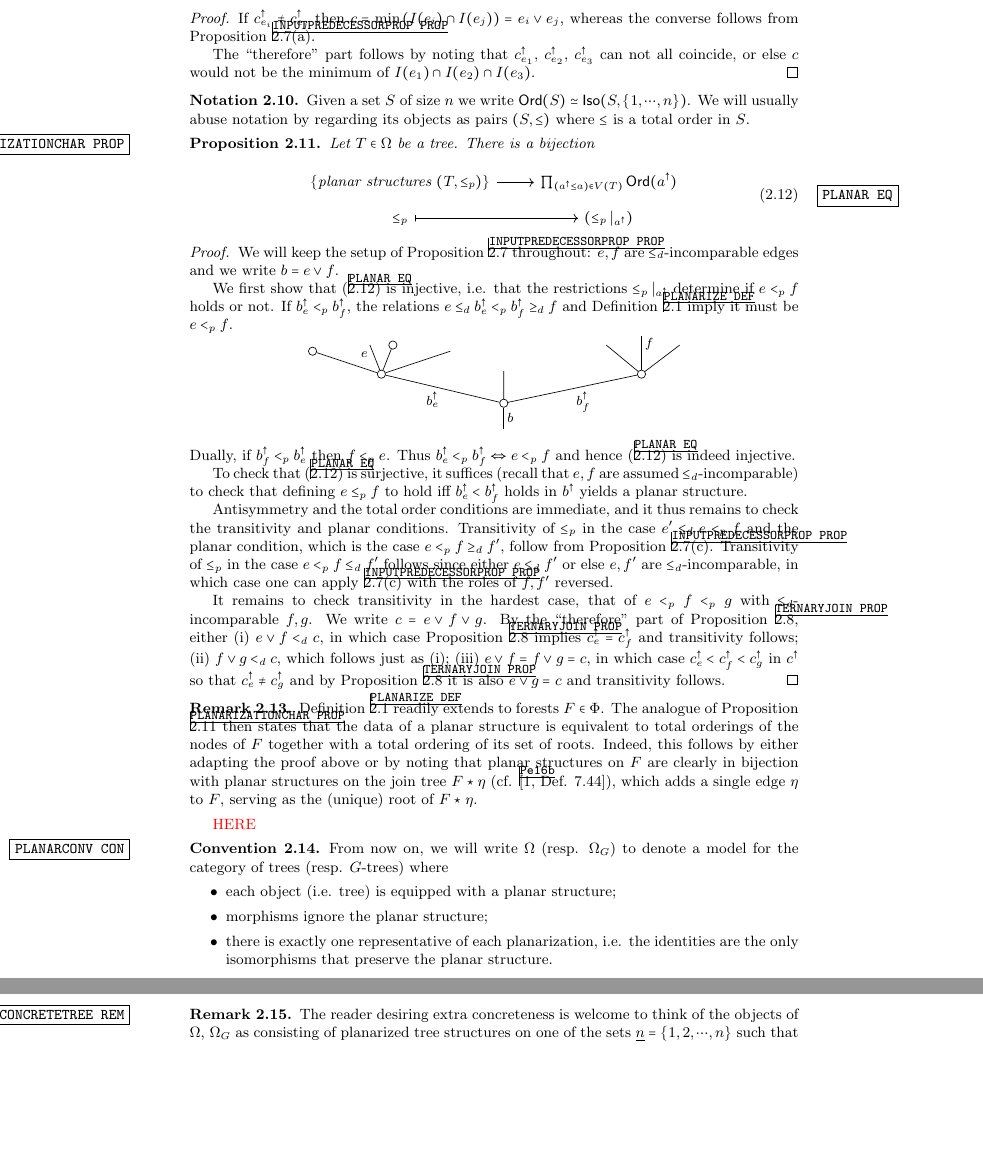
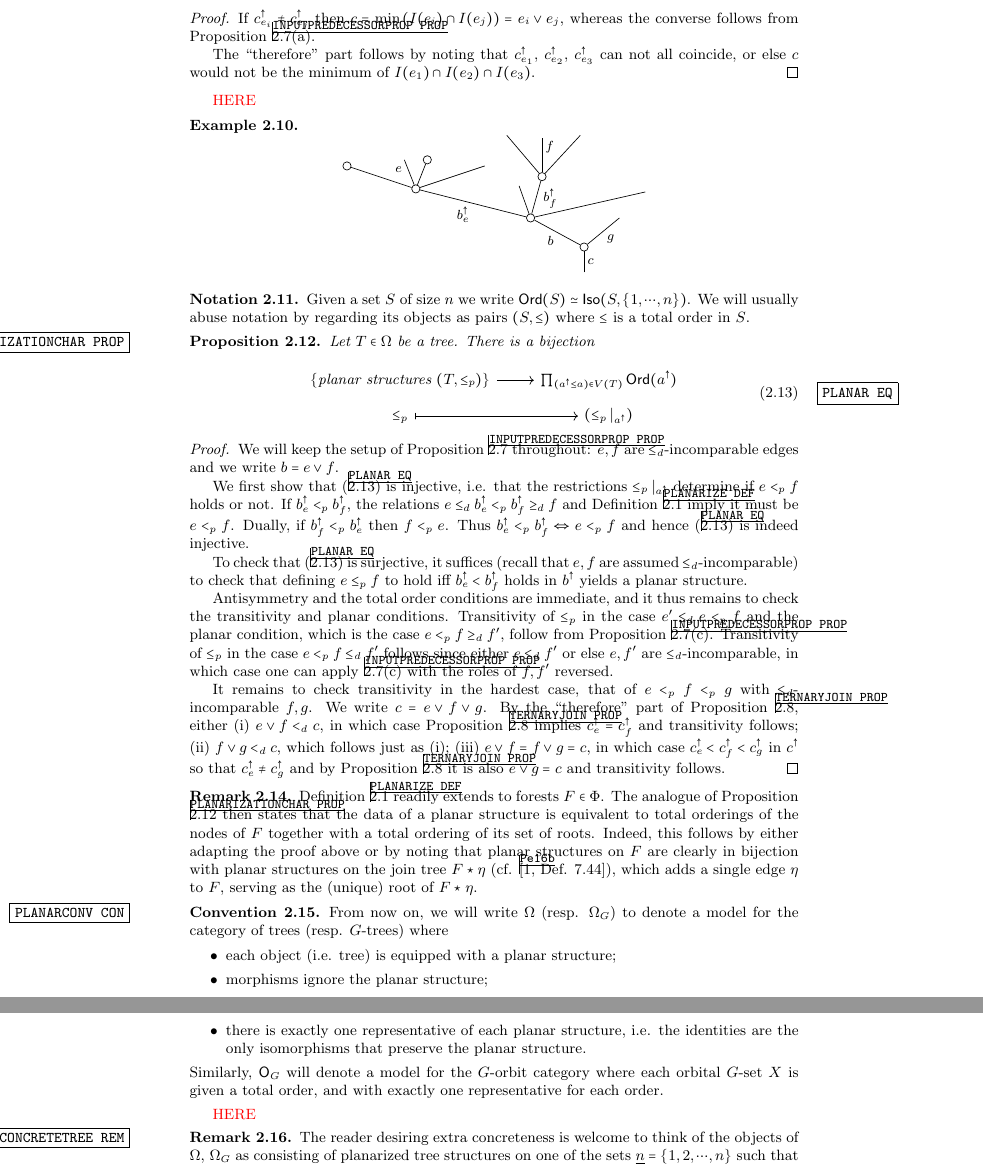
Before and after one commit to Dendroidal/GenEqOp, a LaTeX document (GenEqOp.tex): two parts of pages 3 and 4 of 4, joined at a grey line, cut so that both start at the same text, the shorter picture padded with empty space. Compiled offline with pdfLaTeX.

Commit message:
Partial changes to tree example

```diff
--- a/GenEqOp.tex
+++ b/GenEqOp.tex
@@ -188,6 +188,45 @@ can not all coincide, or else $c$ would not be the minimum of
 $I(e_1) \cap I(e_2) \cap I(e_3)$.
 \end{proof}
 
+{\color{red} HERE}
+
+\begin{example}
+\[
+	\begin{tikzpicture}[grow=up,auto,level distance=1.9em,
+	every node/.style = {font=\footnotesize,inner sep=2pt},
+	dummy/.style={circle,draw,inner sep=0pt,minimum size=1.75mm}]
+		\node at (0,0) {}
+			child{node [dummy] {}
+				child{
+				edge from parent node [swap] {$g$}}
+				child[sibling distance = 7em]{node [dummy] {}
+					child[sibling distance = 5em,level distance=1.7em]
+					child[sibling distance = 1.5em,level distance=2.7em]{node [dummy] {}
+						child[sibling distance = 2.5em]{
+						edge from parent node [near end,swap] {}}
+						child[level distance=2.5em]{
+						edge from parent node [near end,swap] {$f$}}
+						child[sibling distance = 2.3em]{
+						edge from parent node [near end] {}}
+					edge from parent node [swap,very near end] {$b^{\uparrow}_{f}$}}
+					child[sibling distance = 1.5em,level distance =2.1em]{
+					edge from parent node [swap] {}}
+					child[sibling distance = 5em]{node [dummy] {}
+						child[sibling distance =3em, level distance = 1.5 em]{
+						edge from parent node [swap] {}}
+						child[sibling distance = 1.5em]{node [dummy] {}
+						edge from parent node [very near end,swap] {}}
+						child[sibling distance =1.5em]{
+						edge from parent node [very near end] {$e$}}
+						child[sibling distance =3em,level distance =1.5em]{node [dummy] {}
+						edge from parent node {}}
+					edge from parent node {$b^{\uparrow}_e$}}
+				edge from parent node {$b$}}
+			edge from parent node [swap] {$c$}};
+	\end{tikzpicture}
+\]
+\end{example}
+
 \begin{notation}
 	Given a set $S$ of size $n$ we write
 	$\textsf{Ord}(S) \simeq \mathsf{Iso}(S,\{1,\cdots,n\})$. We will usually abuse notation by regarding its objects as pairs $(S,\leq)$ where $\leq$ is a total order in $S$.
@@ -214,35 +253,6 @@ We will keep the setup of Proposition \ref{INPUTPREDECESSORPROP PROP} throughout
 If $b^{\uparrow}_e <_p b^{\uparrow}_f$, the relations
 $e \leq_d b^{\uparrow}_e <_p b^{\uparrow}_f \geq_d f$
 and Definition \ref{PLANARIZE DEF} imply it must be $e <_p f$.
-\[
-	\begin{tikzpicture}[grow=up,auto,level distance=1.9em,
-	every node/.style = {font=\footnotesize,inner sep=2pt},
-	dummy/.style={circle,draw,inner sep=0pt,minimum size=1.75mm}]
-		\node at (0,0) {}
-			child{node [dummy] {}
-				child[sibling distance = 9em]{node [dummy] {}
-					child[sibling distance = 2.5em]{
-					edge from parent node [near end,swap] {}}
-					child[level distance=2.5em]{
-					edge from parent node [near end,swap] {$f$}}
-					child[sibling distance = 2.3em]{
-					edge from parent node [near end] {}}
-				edge from parent node [swap] {$b^{\uparrow}_{f}$}}
-				child[level distance =2.1em]{
-				edge from parent node [swap] {}}
-				child[sibling distance = 8em]{node [dummy] {}
-					child[sibling distance =3em, level distance = 1.5 em]{
-					edge from parent node [swap] {}}
-					child[sibling distance = 1.5em]{node [dummy] {}
-					edge from parent node [very near end,swap] {}}
-					child[sibling distance =1.5em]{
-					edge from parent node [very near end] {$e$}}
-					child[sibling distance =3em,level distance =1.5em]{node [dummy] {}
-					edge from parent node {}}
-				edge from parent node {$b^{\uparrow}_e$}}
-			edge from parent node [swap] {$b$}};
-	\end{tikzpicture}
-\]
 Dually, if $b^{\uparrow}_f <_p b^{\uparrow}_e$ then
 $f <_p e$. Thus
 $b^{\uparrow}_e <_p b^{\uparrow}_f \Leftrightarrow e <_p f$ and hence (\ref{PLANAR EQ}) is indeed injective.
@@ -283,16 +293,18 @@ Indeed, this follows by either adapting the proof above or by noting that planar
 (cf. \cite[Def. 7.44]{Pe16b}), which adds a single edge $\eta$ to $F$, serving as the (unique) root of $F \star \eta$.
 \end{remark}
 
-{\color{red} HERE}
 
 \begin{convention}\label{PLANARCONV CON}
 	From now on, we will write $\Omega$ (resp. $\Omega_G$) to denote a model for the category of trees (resp. $G$-trees) where
 \begin{itemize}
 	\item each object (i.e. tree) is equipped with a planar structure;
 	\item morphisms ignore the planar structure;
-	\item there is exactly one representative of each planarization, i.e. the identities are the only isomorphisms that preserve the planar structure.
+	\item there is exactly one representative of each planar structure, i.e. the identities are the only isomorphisms that preserve the planar structure.
 \end{itemize}
+Similarly, $\mathsf{O}_G$ will denote a model for the $G$-orbit category where each orbital $G$-set $X$ is given a total order, and with exactly one representative for each order.
 \end{convention}
+
+{\color{red} HERE}
 
 \begin{remark}\label{CONCRETETREE REM}
 	The reader desiring extra concreteness is welcome to think of the objects of $\Omega$, $\Omega_G$ as consisting of planarized tree structures on one of the sets
```
Also changed, not shown: GenEqOp.pdf, 3 other files.
